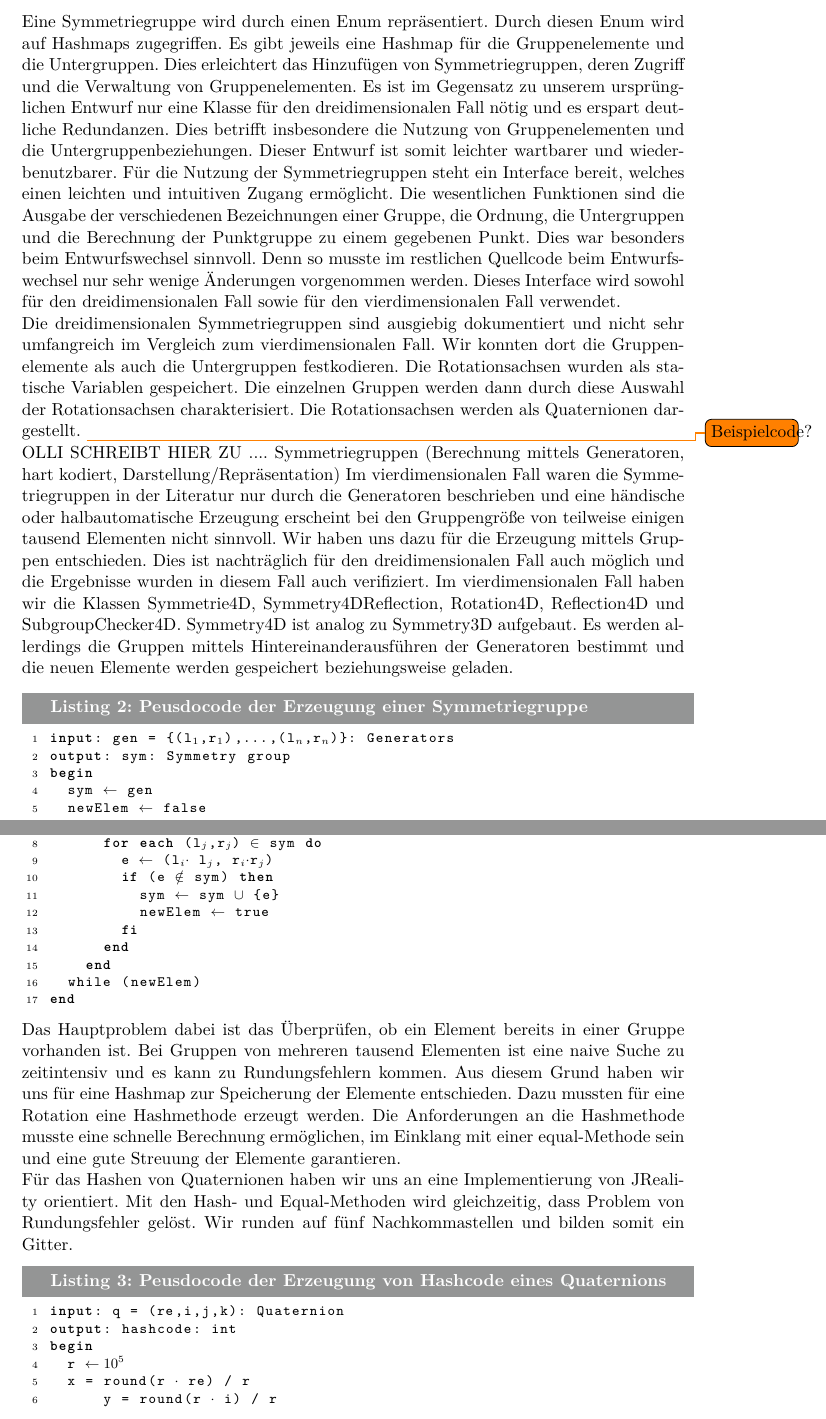
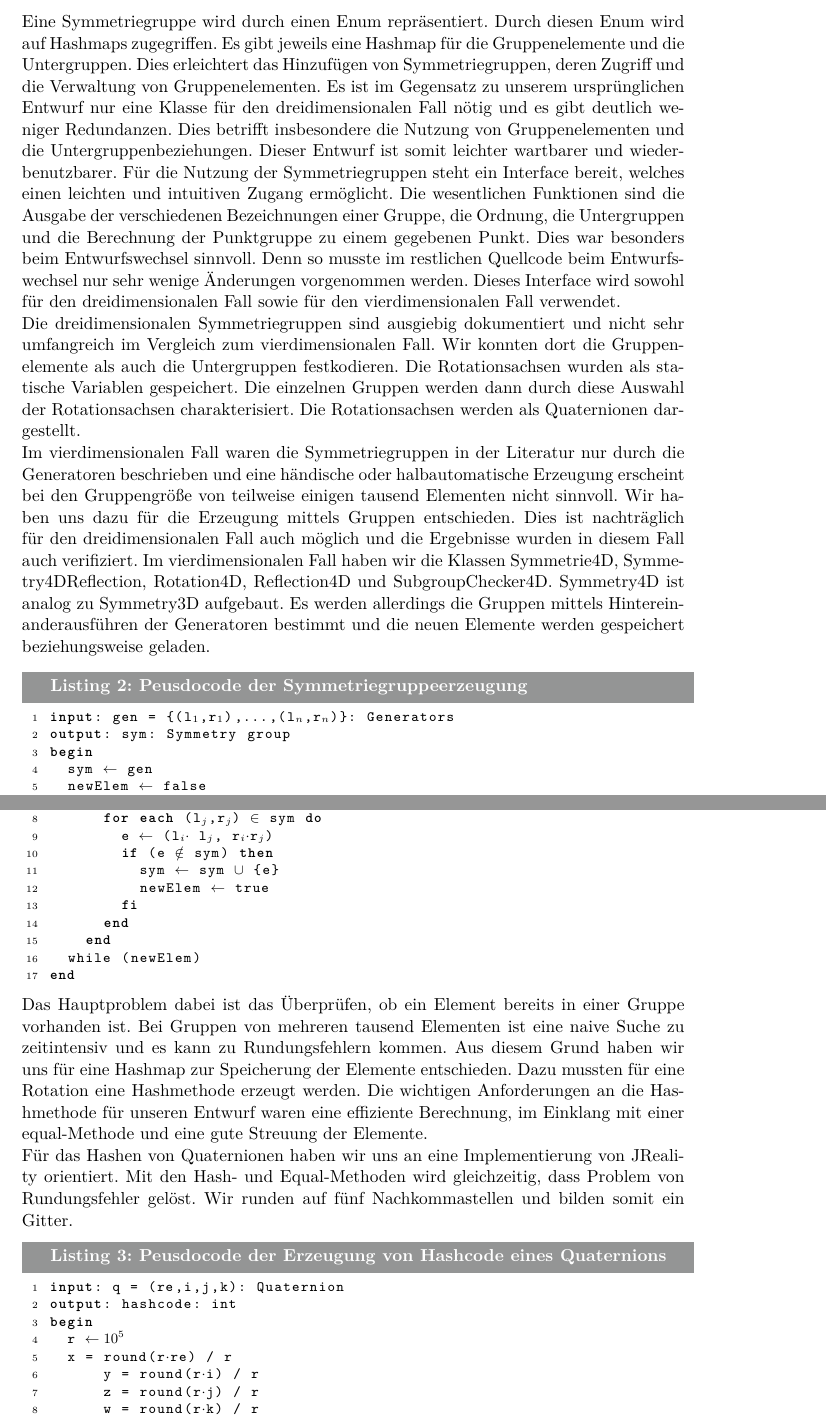
Before and after one commit to Ryugoron/point-groups, a LaTeX document (doc/report/report.tex, which reads doc/report/parts/umsetzung.tex): two parts of pages 12 and 13 of 21 before the commit and two parts of pages 12 and 13 of 20 after it, joined at a grey line, cut so that both start at the same text. Compiled offline with pdfLaTeX.

Commit message:
Korrektur 4D Stuff

```diff
--- a/doc/report/parts/umsetzung.tex
+++ b/doc/report/parts/umsetzung.tex
@@ -167,15 +167,14 @@
     end
         \end{lstlisting}
     \subsubsection{Symmetriegruppen}
-    Eine Symmetriegruppe wird durch einen Enum repräsentiert. Durch diesen Enum wird auf Hashmaps zugegriffen. Es gibt jeweils eine Hashmap für die Gruppenelemente und die Untergruppen. Dies erleichtert das Hinzufügen von Symmetriegruppen, deren Zugriff und die Verwaltung von Gruppenelementen. Es ist im Gegensatz zu unserem ursprünglichen Entwurf nur eine Klasse für den dreidimensionalen Fall nötig und es erspart deutliche Redundanzen. Dies betrifft insbesondere die Nutzung von Gruppenelementen und die Untergruppenbeziehungen. Dieser Entwurf ist somit leichter wartbarer und wiederbenutzbarer.
+    Eine Symmetriegruppe wird durch einen Enum repräsentiert. Durch diesen Enum wird auf Hashmaps zugegriffen. Es gibt jeweils eine Hashmap für die Gruppenelemente und die Untergruppen. Dies erleichtert das Hinzufügen von Symmetriegruppen, deren Zugriff und die Verwaltung von Gruppenelementen. Es ist im Gegensatz zu unserem ursprünglichen Entwurf nur eine Klasse für den dreidimensionalen Fall nötig und es gibt deutlich weniger Redundanzen. Dies betrifft insbesondere die Nutzung von Gruppenelementen und die Untergruppenbeziehungen. Dieser Entwurf ist somit leichter wartbarer und wiederbenutzbarer.
     Für die Nutzung der Symmetriegruppen steht ein Interface bereit, welches einen leichten und intuitiven Zugang ermöglicht. Die wesentlichen Funktionen sind die Ausgabe der verschiedenen Bezeichnungen einer Gruppe, die Ordnung, die Untergruppen und die Berechnung der Punktgruppe zu einem gegebenen Punkt. Dies war besonders beim Entwurfswechsel sinnvoll. Denn so musste im restlichen Quellcode beim Entwurfswechsel nur sehr wenige Änderungen vorgenommen werden. Dieses Interface wird sowohl für den dreidimensionalen Fall sowie für den vierdimensionalen Fall verwendet.\\
 %% 3D case
-    Die dreidimensionalen Symmetriegruppen sind ausgiebig dokumentiert und nicht sehr umfangreich im Vergleich zum vierdimensionalen Fall. Wir konnten dort die Gruppenelemente als auch die Untergruppen festkodieren. Die Rotationsachsen wurden als statische Variablen gespeichert. Die einzelnen Gruppen werden dann durch diese Auswahl der Rotationsachsen charakterisiert. Die Rotationsachsen werden als Quaternionen dargestellt. \todo{Beispielcode?} \\
-        OLLI SCHREIBT HIER ZU .... Symmetriegruppen (Berechnung mittels Generatoren, hart kodiert, Darstellung/Repräsentation)
+    Die dreidimensionalen Symmetriegruppen sind ausgiebig dokumentiert und nicht sehr umfangreich im Vergleich zum vierdimensionalen Fall. Wir konnten dort die Gruppenelemente als auch die Untergruppen festkodieren. Die Rotationsachsen wurden als statische Variablen gespeichert. Die einzelnen Gruppen werden dann durch diese Auswahl der Rotationsachsen charakterisiert. Die Rotationsachsen werden als Quaternionen dargestellt. \\
 %%%% 4D-case
 Im vierdimensionalen Fall waren die Symmetriegruppen in der Literatur nur durch die Generatoren beschrieben und eine händische oder halbautomatische Erzeugung erscheint bei den Gruppengröße von teilweise einigen tausend Elementen nicht sinnvoll. Wir haben uns dazu für die Erzeugung mittels Gruppen entschieden. Dies ist nachträglich für den dreidimensionalen Fall auch möglich und die Ergebnisse wurden in diesem Fall auch verifiziert. Im vierdimensionalen Fall haben wir die Klassen Symmetrie4D, Symmetry4DReflection, Rotation4D, Reflection4D und SubgroupChecker4D.
 Symmetry4D ist analog zu Symmetry3D aufgebaut. Es werden allerdings die Gruppen mittels Hintereinanderausführen der Generatoren bestimmt und die neuen Elemente werden gespeichert beziehungsweise geladen.
-\begin{lstlisting}[mathescape, morekeywords={for, each, if, then, fi, do, begin,input, output, end, return}, caption={Peusdocode der Erzeugung einer Symmetriegruppe}, label=alg:fromgen]
+\begin{lstlisting}[mathescape, morekeywords={for, each, if, then, fi, do, begin,input, output, end, return}, caption={Peusdocode der Symmetriegruppeerzeugung}, label=alg:fromgen]
 input: gen = {(l$_1$,r$_1$),...,(l$_n$,r$_n$)}: Generators
 output: sym: Symmetry group
 begin
@@ -195,21 +194,21 @@ begin
 end
 
 \end{lstlisting}
-Das Hauptproblem dabei ist das Überprüfen, ob ein Element bereits in einer Gruppe vorhanden ist. Bei Gruppen von mehreren tausend Elementen ist eine naive Suche zu zeitintensiv und es kann zu Rundungsfehlern kommen. Aus diesem Grund haben wir uns für eine Hashmap zur Speicherung der Elemente entschieden. Dazu mussten für eine Rotation eine Hashmethode erzeugt werden. Die Anforderungen an die Hashmethode musste eine schnelle Berechnung ermöglichen, im Einklang mit einer equal-Methode sein und eine gute Streuung der Elemente garantieren.\\
+Das Hauptproblem dabei ist das Überprüfen, ob ein Element bereits in einer Gruppe vorhanden ist. Bei Gruppen von mehreren tausend Elementen ist eine naive Suche zu zeitintensiv und es kann zu Rundungsfehlern kommen. Aus diesem Grund haben wir uns für eine Hashmap zur Speicherung der Elemente entschieden. Dazu mussten für eine Rotation eine Hashmethode erzeugt werden. Die wichtigen Anforderungen an die Hashmethode für unseren Entwurf waren eine effiziente Berechnung, im Einklang mit einer equal-Methode und eine gute Streuung der Elemente.\\
 Für das Hashen von Quaternionen haben wir uns an eine Implementierung von JReality orientiert. Mit den Hash- und Equal-Methoden wird gleichzeitig, dass Problem von Rundungsfehler gelöst. Wir runden auf fünf Nachkommastellen und bilden somit ein Gitter.
 \begin{lstlisting}[mathescape, morekeywords={for, each, if, then, fi, do, begin,input, output, end, return}, caption={Peusdocode der Erzeugung von Hashcode eines Quaternions}, label=alg:hash]
 input: q = (re,i,j,k): Quaternion
 output: hashcode: int
 begin
 	r $\gets 10^5$
-	x = round(r $\cdot$ re) / r
-    	y = round(r $\cdot$ i) / r
-    	z = round(r $\cdot$ j) / r
-    	w = round(r $\cdot$ k) / r
-	hashcode $\gets$ 31 $\cdot$ hashcode + x $\oplus$ x
-	hashcode $\gets$ 31 $\cdot$ hashcode + y $\oplus$ y
-	hashcode $\gets$ 31 $\cdot$ hashcode + z $\oplus$ z
-	hashcode $\gets$ 31 $\cdot$ hashcode + w $\oplus$ w
+	x = round(r$\cdot$re) / r
+    	y = round(r$\cdot$i) / r
+    	z = round(r$\cdot$j) / r
+    	w = round(r$\cdot$k) / r
+	hashcode $\gets$ 31$\cdot$hashcode + x$\oplus$x
+	hashcode $\gets$ 31$\cdot$hashcode + y$\oplus$y
+	hashcode $\gets$ 31$\cdot$hashcode + z$\oplus$z
+	hashcode $\gets$ 31$\cdot$hashcode + w$\oplus$w
 end
 \end{lstlisting}
 In Rotation4D wird eine Rotation mittels zwei Quaternionen dargestellt und ein Punkt kann mit der Methode gemäß der mathematischen Definition rotiert werden. Als Hashcodefunktion werden die beiden Hashwerte der Quaternionen mit einem XOR verknüpft. Nach ~\cite{conway2003} gelten folgenden Gleichheiten
```
Also changed, not shown: doc/report/parts/mathematischeGrundlagen.tex (+2 -2 lines), doc/report/parts/umsetzung.tex (2 more changed lines).
